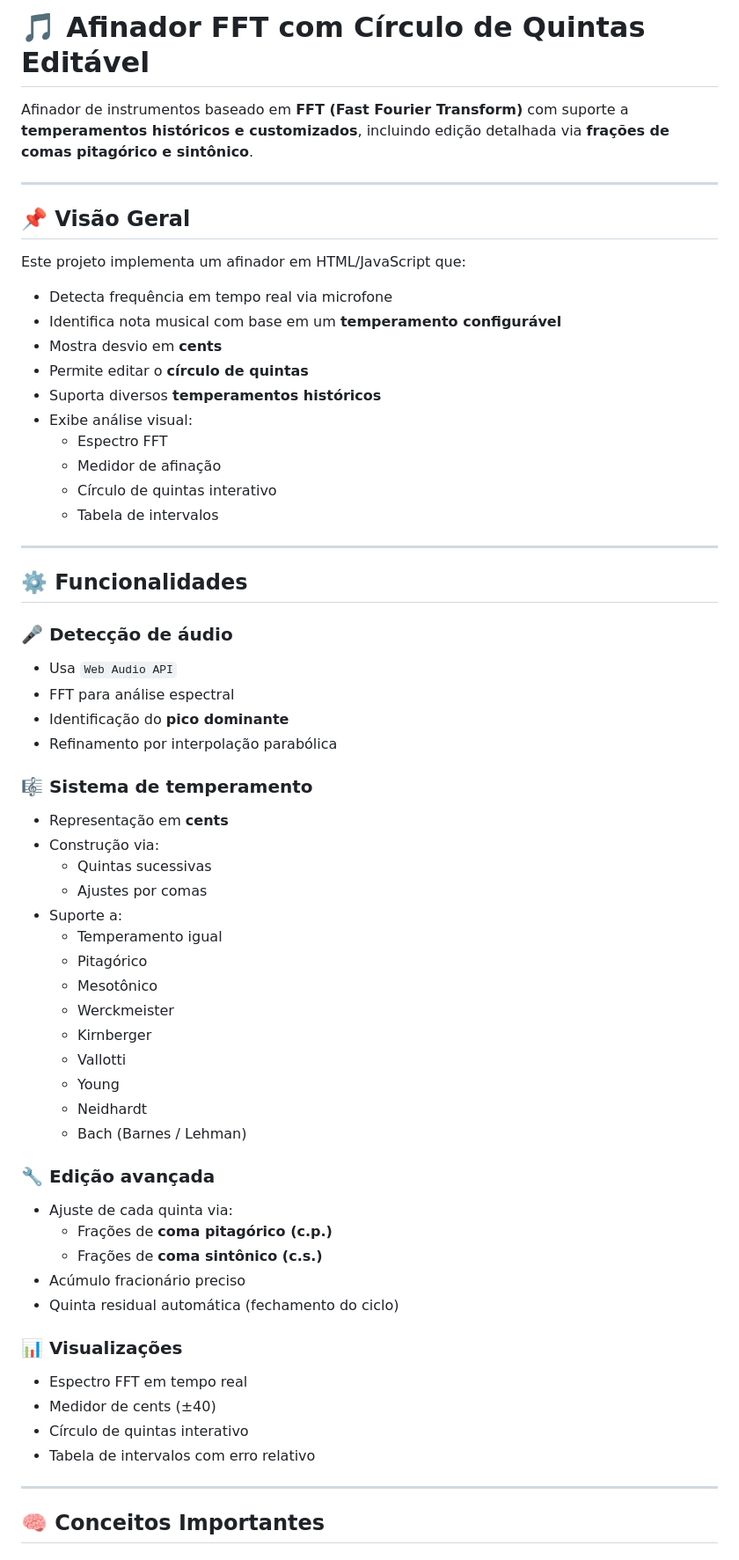
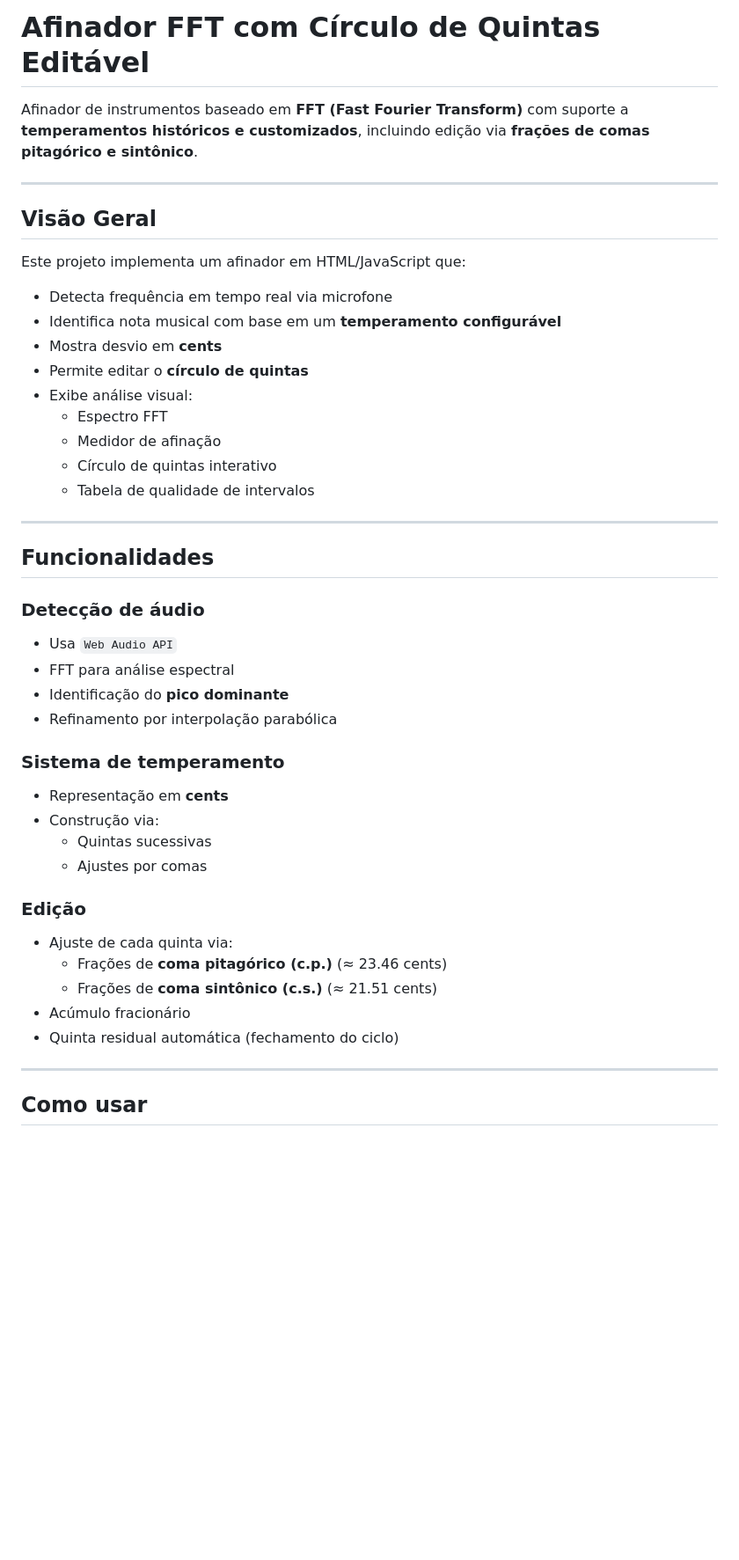
Before and after one commit to mv-pereira/Afinador, a Markdown page: README.md, the part around one of its changes. Shown at 88% size. Drawn GitHub-style; blank space fills up the shorter version.

```diff
--- a/README.md
+++ b/README.md
@@ -1,10 +1,10 @@
-# 🎵 Afinador FFT com Círculo de Quintas Editável
+# Afinador FFT com Círculo de Quintas Editável
 
-Afinador de instrumentos baseado em **FFT (Fast Fourier Transform)** com suporte a **temperamentos históricos e customizados**, incluindo edição detalhada via **frações de comas pitagórico e sintônico**.
+Afinador de instrumentos baseado em **FFT (Fast Fourier Transform)** com suporte a **temperamentos históricos e customizados**, incluindo edição via **frações de comas pitagórico e sintônico**.
 
 ---
 
-## 📌 Visão Geral
+## Visão Geral
 
 Este projeto implementa um afinador em HTML/JavaScript que:
 
@@ -12,53 +12,36 @@ Este projeto implementa um afinador em HTML/JavaScript que:
 - Identifica nota musical com base em um **temperamento configurável**
 - Mostra desvio em **cents**
 - Permite editar o **círculo de quintas**
-- Suporta diversos **temperamentos históricos**
 - Exibe análise visual:
   - Espectro FFT
   - Medidor de afinação
   - Círculo de quintas interativo
-  - Tabela de intervalos
+  - Tabela de qualidade de intervalos
 
 ---
 
-## ⚙️ Funcionalidades
+## Funcionalidades
 
-### 🎤 Detecção de áudio
+### Detecção de áudio
 - Usa `Web Audio API`
 - FFT para análise espectral
 - Identificação do **pico dominante**
 - Refinamento por interpolação parabólica
 
-### 🎼 Sistema de temperamento
+### Sistema de temperamento
 - Representação em **cents**
 - Construção via:
   - Quintas sucessivas
   - Ajustes por comas
-- Suporte a:
-  - Temperamento igual
-  - Pitagórico
-  - Mesotônico
-  - Werckmeister
-  - Kirnberger
-  - Vallotti
-  - Young
-  - Neidhardt
-  - Bach (Barnes / Lehman)
 
-### 🔧 Edição avançada
+### Edição
 - Ajuste de cada quinta via:
-  - Frações de **coma pitagórico (c.p.)**
-  - Frações de **coma sintônico (c.s.)**
-- Acúmulo fracionário preciso
+  - Frações de **coma pitagórico (c.p.)** (≈ 23.46 cents)
+  - Frações de **coma sintônico (c.s.)** (≈ 21.51 cents)
+- Acúmulo fracionário
 - Quinta residual automática (fechamento do ciclo)
-
-### 📊 Visualizações
-- Espectro FFT em tempo real
-- Medidor de cents (±40)
-- Círculo de quintas interativo
-- Tabela de intervalos com erro relativo
 
 ---
 
-## 🧠 Conceitos Importantes
+## Como usar
 
```
Also changed, not shown: other parts of README.md (+18 -58 lines).
